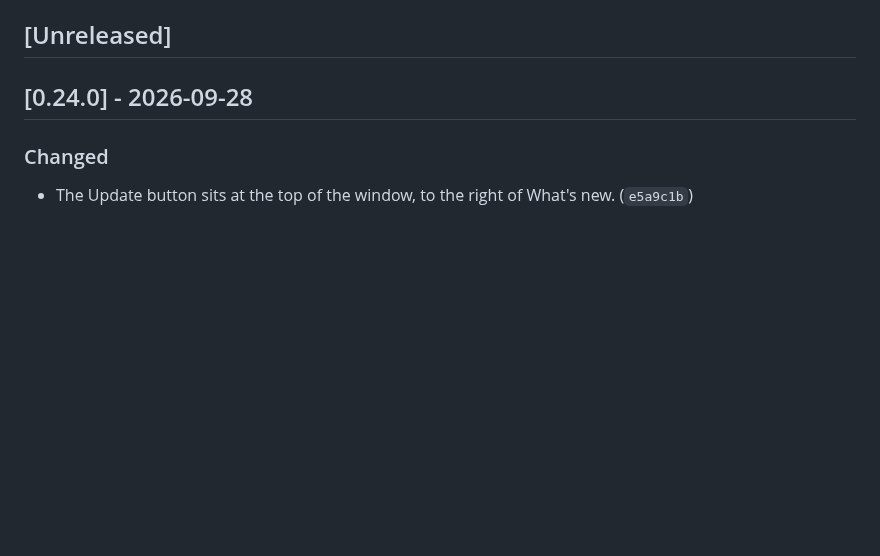
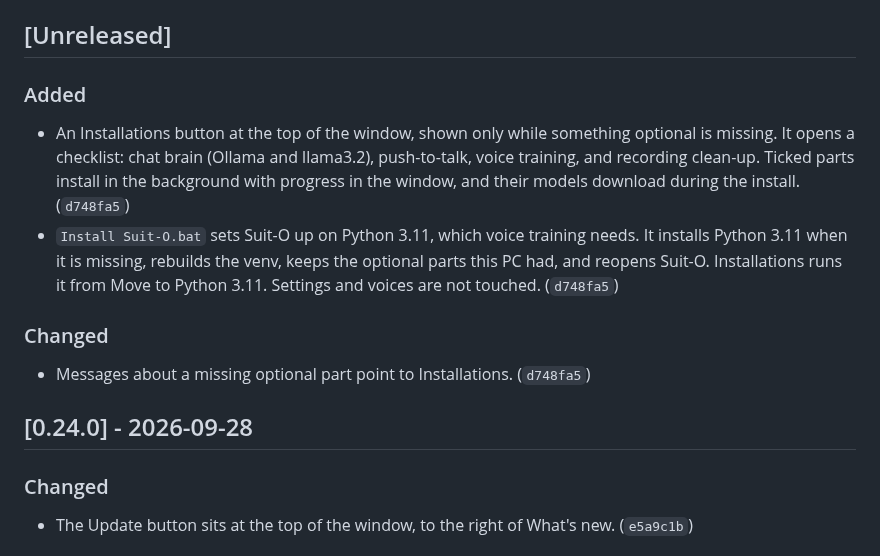
Before and after one commit to pjared/grok-repos, a Markdown page: suit-o-cs2/CHANGELOG.md, the part around the change. Rendered like a GitHub page; blank space fills up the shorter version.

Commit message:
Note Installations in the changelog.
Co-Authored-By: Claude Opus 5.5 <noreply@anthropic.com>
Claude-Session: https://claude.ai/code/session_01K6RcdiTLPN1BkgXB7brTAE

```diff
--- a/suit-o-cs2/CHANGELOG.md
+++ b/suit-o-cs2/CHANGELOG.md
@@ -9,6 +9,15 @@ Dates are Pacific Time. Each entry lists the short commit hash.
 New notes go under `## [Unreleased]`. Do not add a heading for today's date. Under Unreleased, each category appears once, in the order Added, Changed, Removed, Fixed. Add a new bullet under that heading instead of starting another one. Every push to `main` updates this file in that same commit. After the Suit-O tests pass on `main`, a release step moves Unreleased into `## [x.y.z] - YYYY-MM-DD`, writes that version into `pyproject.toml`, and tags `suit-o-vX.Y.Z`. Dated version headings are created only by that release step. It skips the cut when Unreleased is empty. The Update button only fast-forwards to the newest commit on main whose `suit-o-tests.yml` run passed. It does not commit or tag.
 
 ## [Unreleased]
+
+### Added
+
+- An Installations button at the top of the window, shown only while something optional is missing. It opens a checklist: chat brain (Ollama and llama3.2), push-to-talk, voice training, and recording clean-up. Ticked parts install in the background with progress in the window, and their models download during the install. (`d748fa5`)
+- `Install Suit-O.bat` sets Suit-O up on Python 3.11, which voice training needs. It installs Python 3.11 when it is missing, rebuilds the venv, keeps the optional parts this PC had, and reopens Suit-O. Installations runs it from Move to Python 3.11. Settings and voices are not touched. (`d748fa5`)
+
+### Changed
+
+- Messages about a missing optional part point to Installations. (`d748fa5`)
 
 ## [0.24.0] - 2026-09-28
 
```
